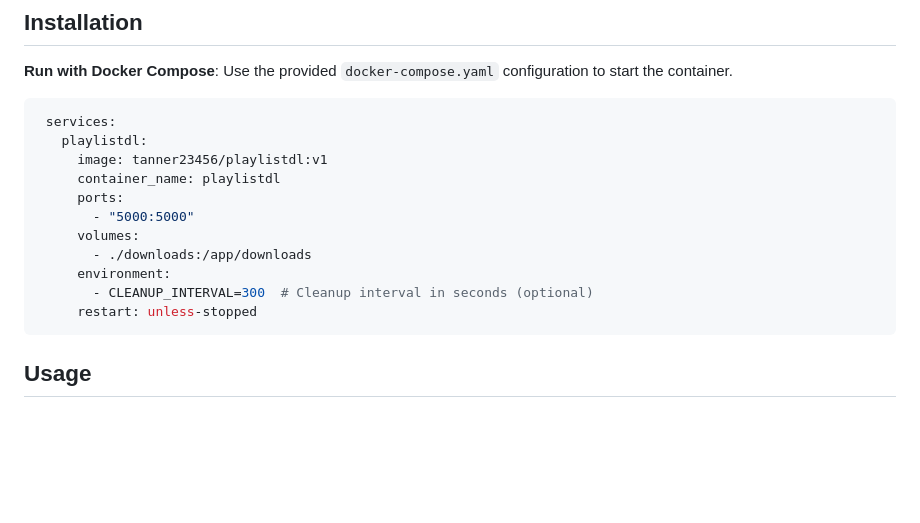
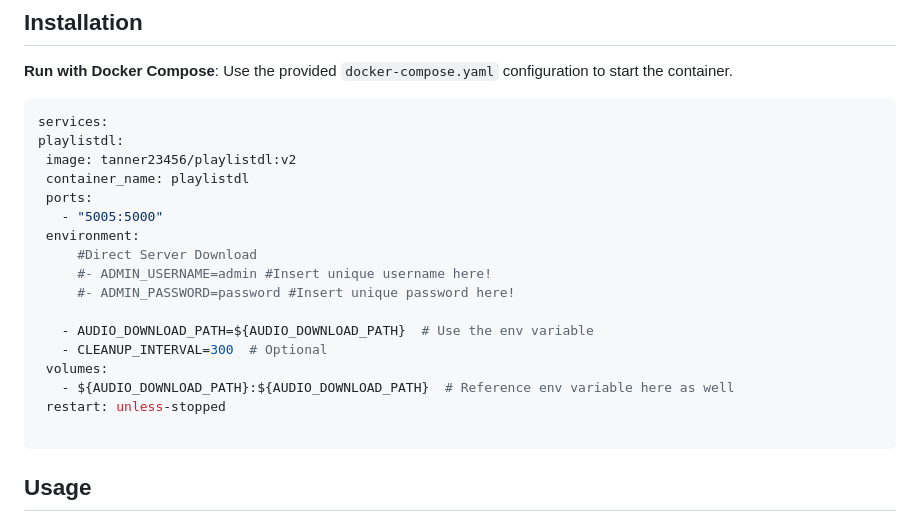
Before and after one commit to satish-sekharan/playlistdl-with-api, a Markdown page: README.md, the part around the change. GitHub-like rendering; blank space fills up the shorter version.

````diff
--- a/README.md
+++ b/README.md
@@ -21,17 +21,23 @@ A self-hosted web application for downloading songs, albums, or playlists from S
 **Run with Docker Compose**:
    Use the provided `docker-compose.yaml` configuration to start the container.
    ```yaml
-    services:
-      playlistdl:
-        image: tanner23456/playlistdl:v1
-        container_name: playlistdl
-        ports:
-          - "5000:5000"
-        volumes:
-          - ./downloads:/app/downloads
-        environment:
-          - CLEANUP_INTERVAL=300  # Cleanup interval in seconds (optional)
-        restart: unless-stopped
+services:
+  playlistdl:
+    image: tanner23456/playlistdl:v2
+    container_name: playlistdl
+    ports:
+      - "5005:5000"
+    environment:
+        #Direct Server Download
+        #- ADMIN_USERNAME=admin #Insert unique username here!
+        #- ADMIN_PASSWORD=password #Insert unique password here!
+
+      - AUDIO_DOWNLOAD_PATH=${AUDIO_DOWNLOAD_PATH}  # Use the env variable
+      - CLEANUP_INTERVAL=300  # Optional
+    volumes:
+      - ${AUDIO_DOWNLOAD_PATH}:${AUDIO_DOWNLOAD_PATH}  # Reference env variable here as well
+    restart: unless-stopped
+
 ```
 
 ## Usage
````
